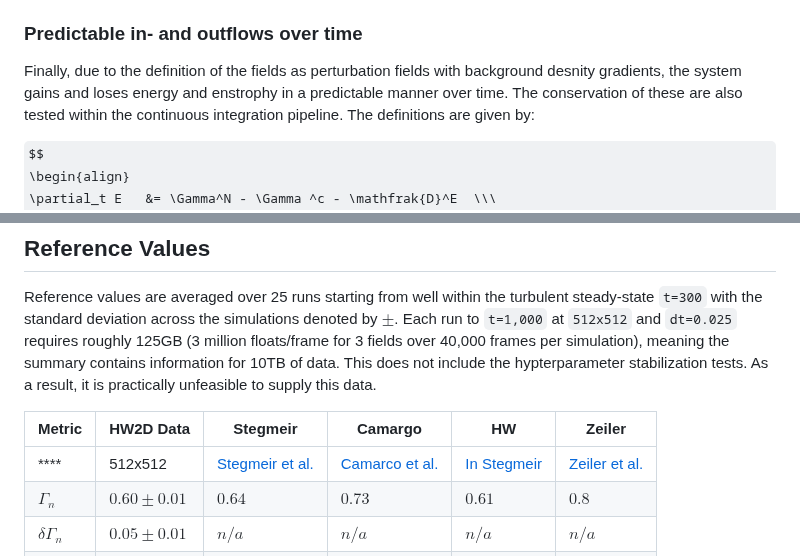
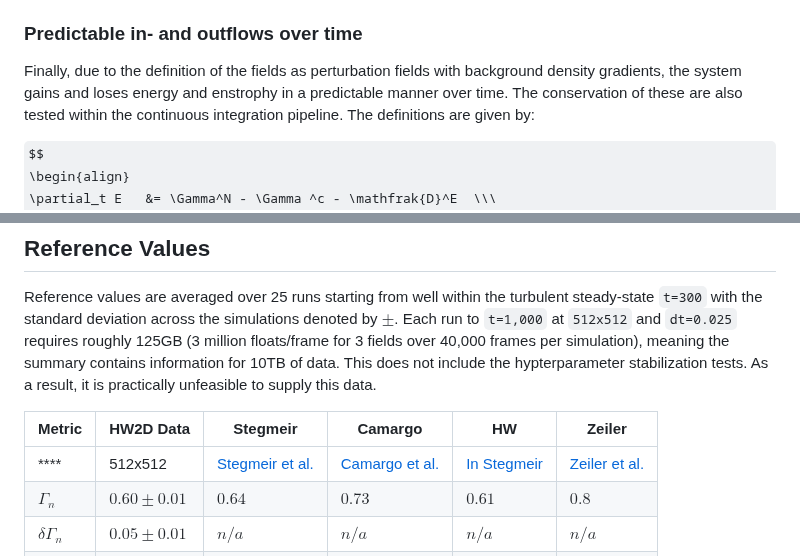
Before and after one commit to the-rccg/hw2d, a Markdown page: README.md, 2 parts joined by grey strips. Rendered like a GitHub page; some formulas as TeX source.

```diff
--- a/README.md
+++ b/README.md
@@ -137,7 +137,7 @@ $$
 
 ### Predictable in- and outflows over time
 
-Finally, due to the definition of the fields as perturbation fields with background desnity gradients, the system gains and loses energy and enstrophy in a predictable manner over time.
+Finally, due to the definition of the fields as perturbation fields with background density gradients, the system gains and loses energy and enstrophy in a predictable manner over time.
 The conservation of these are also tested within the continuous integration pipeline.
 The definitions are given by:
 
@@ -223,7 +223,7 @@ As a result, it is practically unfeasible to supply this data.
 
 | **Metric**           | **HW2D Data**    | **Stegmeir** | **Camargo** | **HW**     | **Zeiler** |
 | -------------------- | --------------- | ------------ | ----------- | ---------- | ---------- |
-| ****                 | 512x512         | [Stegmeir et al.](https://doi.org/10.17617/2.2085490)   | [Camarco et al.](https://doi.org/10.1063/1.871116)  | [In Stegmeir](https://doi.org/10.1088/1361-6587/aaa373) | [Zeiler et al.](https://doi.org/10.1063/1.871566)  |
+| ****                 | 512x512         | [Stegmeir et al.](https://doi.org/10.17617/2.2085490)   | [Camargo et al.](https://doi.org/10.1063/1.871116)  | [In Stegmeir](https://doi.org/10.1088/1361-6587/aaa373) | [Zeiler et al.](https://doi.org/10.1063/1.871566)  |
 | **$\Gamma_n$**       | $0.60 \pm 0.01$ | $0.64$       | $0.73$      | $0.61$     | $0.8$      |
 | **$\delta\Gamma_n$** | $0.05 \pm 0.01$ | $n/a$        | $n/a$       | $n/a$      | $n/a$      |
 | **$\Gamma_c$**       | $0.60 \pm 0.01$ | $n/a$        | $0.72$      | $n/a$      | $n/a$      |
```
Also changed, not shown: other parts of README.md (+9 -9 lines).
